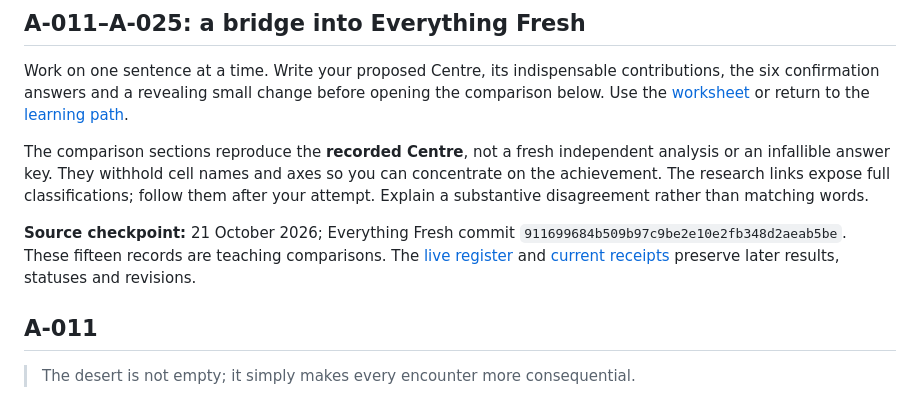
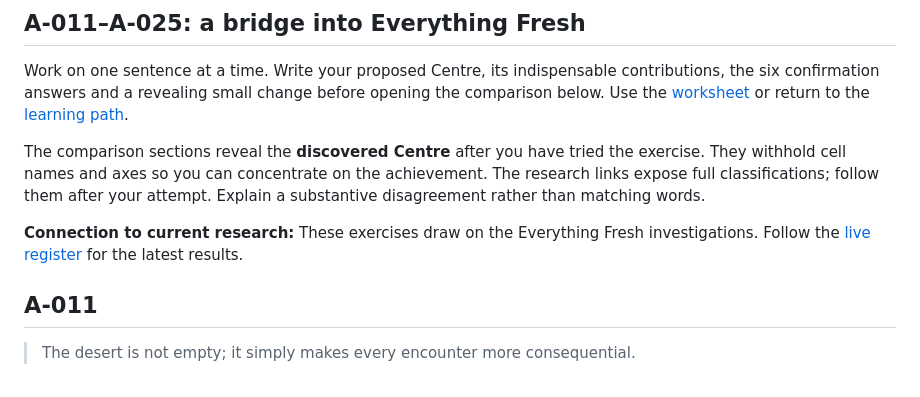
Before and after one commit to TitanicParker/how-to-do-it, a Markdown page: Continuing_Centre_Practice.md, the part around the change. GitHub-like rendering.

Commit message:
Simplify teaching framing and keep focus on Centre discovery

```diff
--- a/Continuing_Centre_Practice.md
+++ b/Continuing_Centre_Practice.md
@@ -3,9 +3,9 @@
 
 Work on one sentence at a time. Write your proposed Centre, its indispensable contributions, the six confirmation answers and a revealing small change before opening the comparison below. Use the [worksheet](workbook.html#your-reusable-centre-finding-worksheet) or return to the [learning path](learning-path.html).
 
-The comparison sections reproduce the **recorded Centre**, not a fresh independent analysis or an infallible answer key. They withhold cell names and axes so you can concentrate on the achievement. The research links expose full classifications; follow them after your attempt. Explain a substantive disagreement rather than matching words.
+The comparison sections reveal the **discovered Centre** after you have tried the exercise. They withhold cell names and axes so you can concentrate on the achievement. The research links expose full classifications; follow them after your attempt. Explain a substantive disagreement rather than matching words.
 
-**Source checkpoint:** 21 October 2026; Everything Fresh commit `911699684b509b97c9be2e10e2fb348d2aeab5be`. These fifteen records are teaching comparisons. The [live register](https://titanicparker.github.io/everything-fresh/RESOLUTION_REGISTER.html) and [current receipts](https://titanicparker.github.io/everything-fresh/sentence-receipts.html) preserve later results, statuses and revisions.
+**Connection to current research:** These exercises draw on the Everything Fresh investigations. Follow the [live register](https://titanicparker.github.io/everything-fresh/RESOLUTION_REGISTER.html) for the latest results.
 
 ## A-011
 
```
